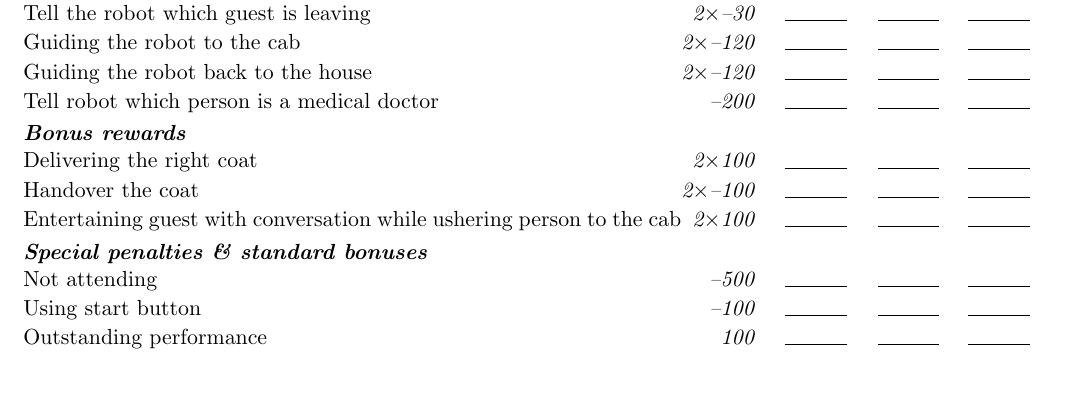
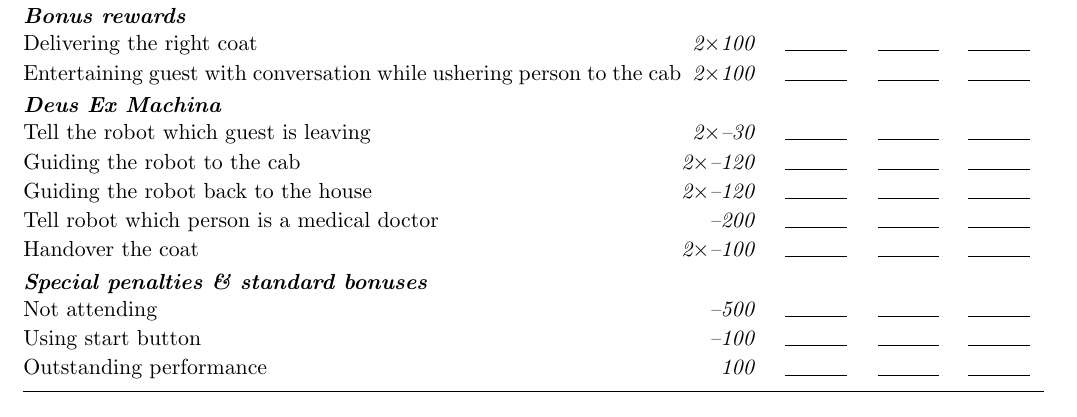
Before and after one commit to RoboCupAtHome/RuleBook, a LaTeX book (score_sheets.tex, which reads scoresheets/Farewell.tex): part of page 7 of 23, cut so that both start at the same text, the shorter picture padded with empty space. Compiled offline with pdfLaTeX.

Commit message:
Update Farewell.tex

```diff
--- a/scoresheets/Farewell.tex
+++ b/scoresheets/Farewell.tex
@@ -5,16 +5,18 @@ The maximum time for this test is 5 minutes.
 	\scoreheading{Main Goal}
 	\scoreitem[2]{200}{Each guest successfully guided to thier cab}
 	\scoreitem{200}{Identifying the medical doctor}
+
+	\scoreheading{Bonus rewards}
+	\scoreitem[2]{100}{Delivering the right coat}
+	\scoreitem[2]{100}{Entertaining guest with conversation while ushering person to the cab}
+
+	\scoreheading{Deus Ex Machina}
 	\penaltyitem[2]{30}{Tell the robot which guest is leaving}
 	\penaltyitem[2]{120}{Guiding the robot to the cab}
 	\penaltyitem[2]{120}{Guiding the robot back to the house}
 	\penaltyitem{200}{Tell robot which person is a medical doctor}
+	\penaltyitem[2]{100}{Handover the coat}
 
-
-	\scoreheading{Bonus rewards}
-	\scoreitem[2]{100}{Delivering the right coat}
-	\penaltyitem[2]{100}{Handover the coat}
-	\scoreitem[2]{100}{Entertaining guest with conversation while ushering person to the cab}
 
 	% No longer necessary, computes automatically
 	% \setTotalScore{1000}
```
